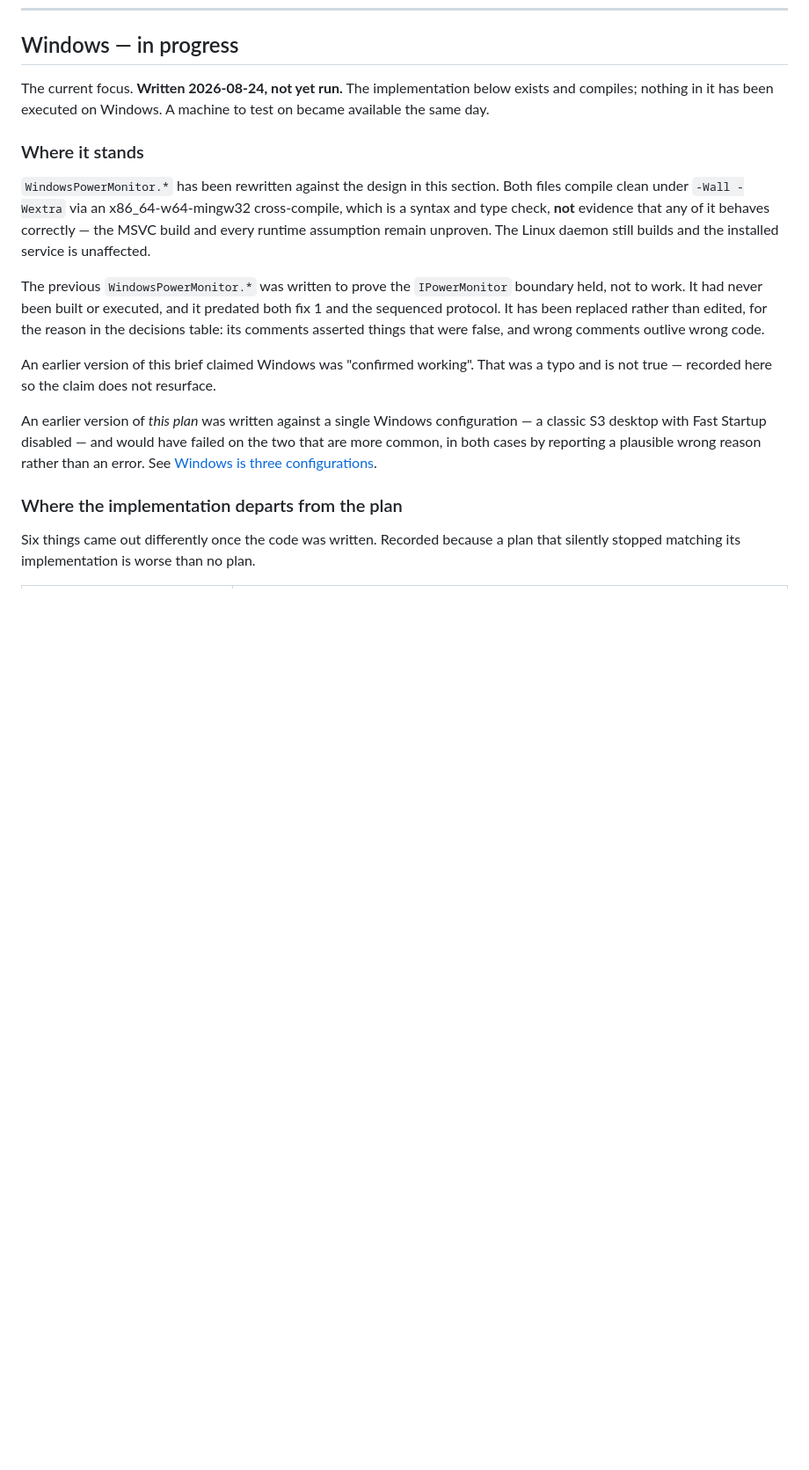
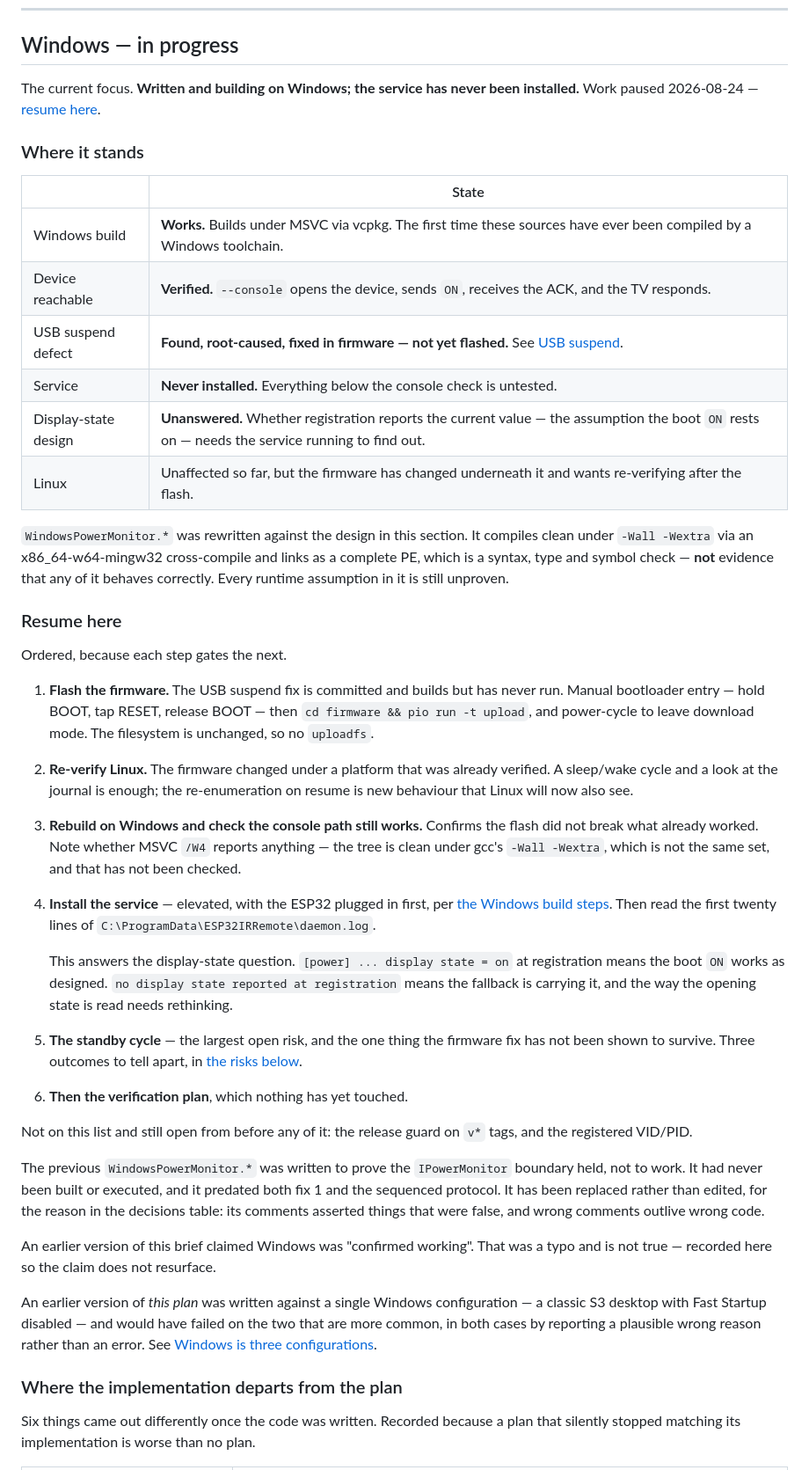
Before and after one commit to Niall-xox/ESP32-IR-CEC-Alternative, a Markdown page: Project Outline.md, the part around one of its changes. Shown at 88% size. Rendered like a GitHub page; blank space fills up the shorter version.

```diff
--- a/Project Outline.md
+++ b/Project Outline.md
@@ -490,17 +500,61 @@ daemon/
 
 ## Windows — in progress
 
-The current focus. **Written 2026-08-24, not yet run.** The implementation
-below exists and compiles; nothing in it has been executed on Windows. A machine
-to test on became available the same day.
+The current focus. **Written and building on Windows; the service has never been
+installed.** Work paused 2026-08-24 — [resume here](#resume-here).
 
 ### Where it stands
 
-`WindowsPowerMonitor.*` has been rewritten against the design in this section.
-Both files compile clean under `-Wall -Wextra` via an x86_64-w64-mingw32
-cross-compile, which is a syntax and type check, **not** evidence that any of it
-behaves correctly — the MSVC build and every runtime assumption remain unproven.
-The Linux daemon still builds and the installed service is unaffected.
+| | State |
+|---|---|
+| Windows build | **Works.** Builds under MSVC via vcpkg. The first time these sources have ever been compiled by a Windows toolchain. |
+| Device reachable | **Verified.** `--console` opens the device, sends `ON`, receives the ACK, and the TV responds. |
+| USB suspend defect | **Found, root-caused, fixed in firmware — not yet flashed.** See [USB suspend](#usb-suspend--the-defect-the-windows-build-found). |
+| Service | **Never installed.** Everything below the console check is untested. |
+| Display-state design | **Unanswered.** Whether registration reports the current value — the assumption the boot `ON` rests on — needs the service running to find out. |
+| Linux | Unaffected so far, but the firmware has changed underneath it and wants re-verifying after the flash. |
+
+`WindowsPowerMonitor.*` was rewritten against the design in this section. It
+compiles clean under `-Wall -Wextra` via an x86_64-w64-mingw32 cross-compile and
+links as a complete PE, which is a syntax, type and symbol check — **not**
+evidence that any of it behaves correctly. Every runtime assumption in it is
+still unproven.
+
+### Resume here
+
+Ordered, because each step gates the next.
+
+1. **Flash the firmware.** The USB suspend fix is committed and builds but has
+   never run. Manual bootloader entry — hold BOOT, tap RESET, release BOOT —
+   then `cd firmware && pio run -t upload`, and power-cycle to leave download
+   mode. The filesystem is unchanged, so no `uploadfs`.
+
+2. **Re-verify Linux.** The firmware changed under a platform that was already
+   verified. A sleep/wake cycle and a look at the journal is enough; the
+   re-enumeration on resume is new behaviour that Linux will now also see.
+
+3. **Rebuild on Windows and check the console path still works.** Confirms the
+   flash did not break what already worked. Note whether MSVC `/W4` reports
+   anything — the tree is clean under gcc's `-Wall -Wextra`, which is not the
+   same set, and that has not been checked.
+
+4. **Install the service** — elevated, with the ESP32 plugged in first, per
+   [the Windows build steps](#windows). Then read the first twenty lines of
+   `C:\ProgramData\ESP32IRRemote\daemon.log`.
+
+   This answers the display-state question. `[power] ... display state = on` at
+   registration means the boot `ON` works as designed. `no display state
+   reported at registration` means the fallback is carrying it, and the way the
+   opening state is read needs rethinking.
+
+5. **The standby cycle** — the largest open risk, and the one thing the
+   firmware fix has not been shown to survive. Three outcomes to tell apart, in
+   [the risks below](#risks-to-check-on-the-real-machine).
+
+6. **Then the verification plan**, which nothing has yet touched.
+
+Not on this list and still open from before any of it: the release guard on
+`v*` tags, and the registered VID/PID.
 
 The previous `WindowsPowerMonitor.*` was written to prove the `IPowerMonitor`
 boundary held, not to work. It had never been built or executed, and it predated
```
Also changed, not shown: other parts of Project Outline.md (+38 -14 lines).
